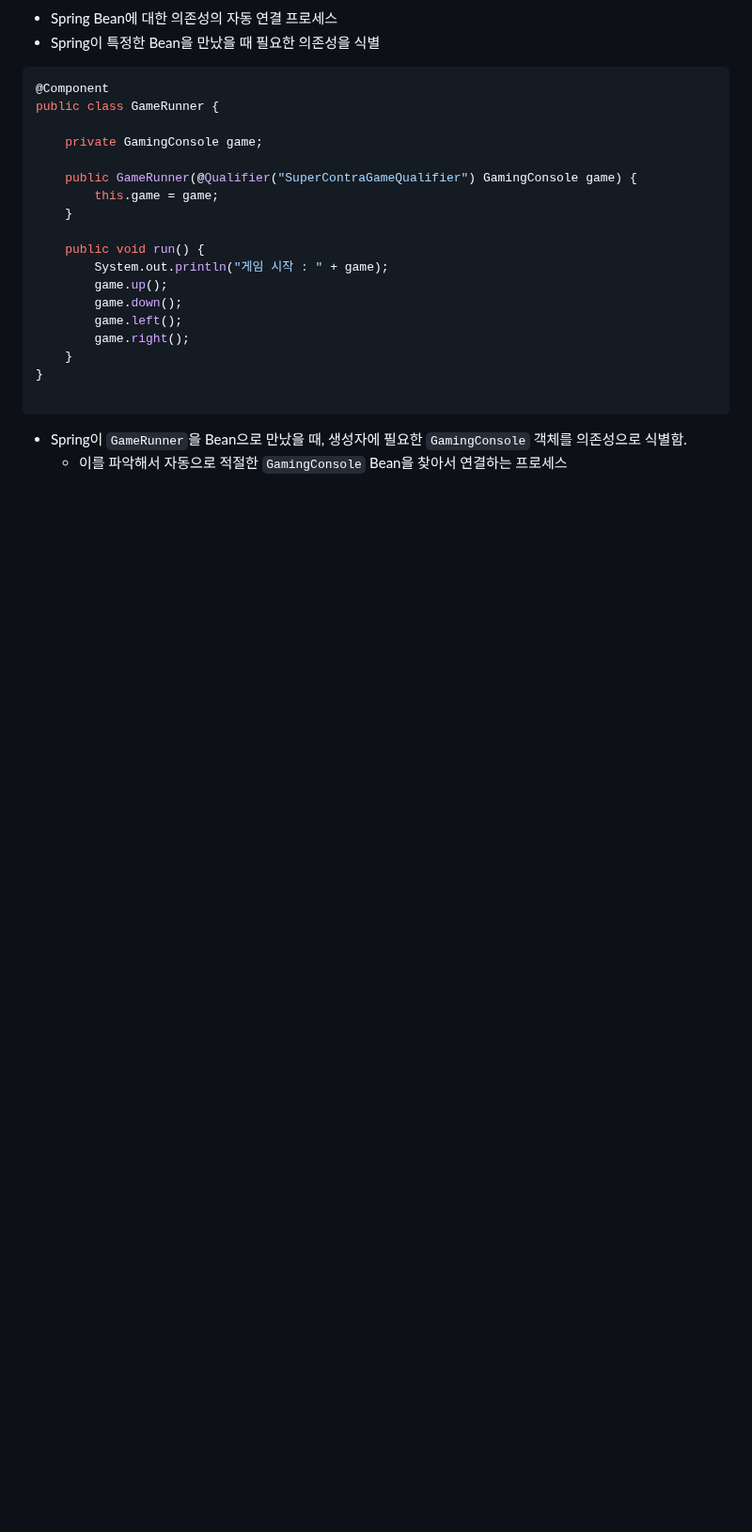
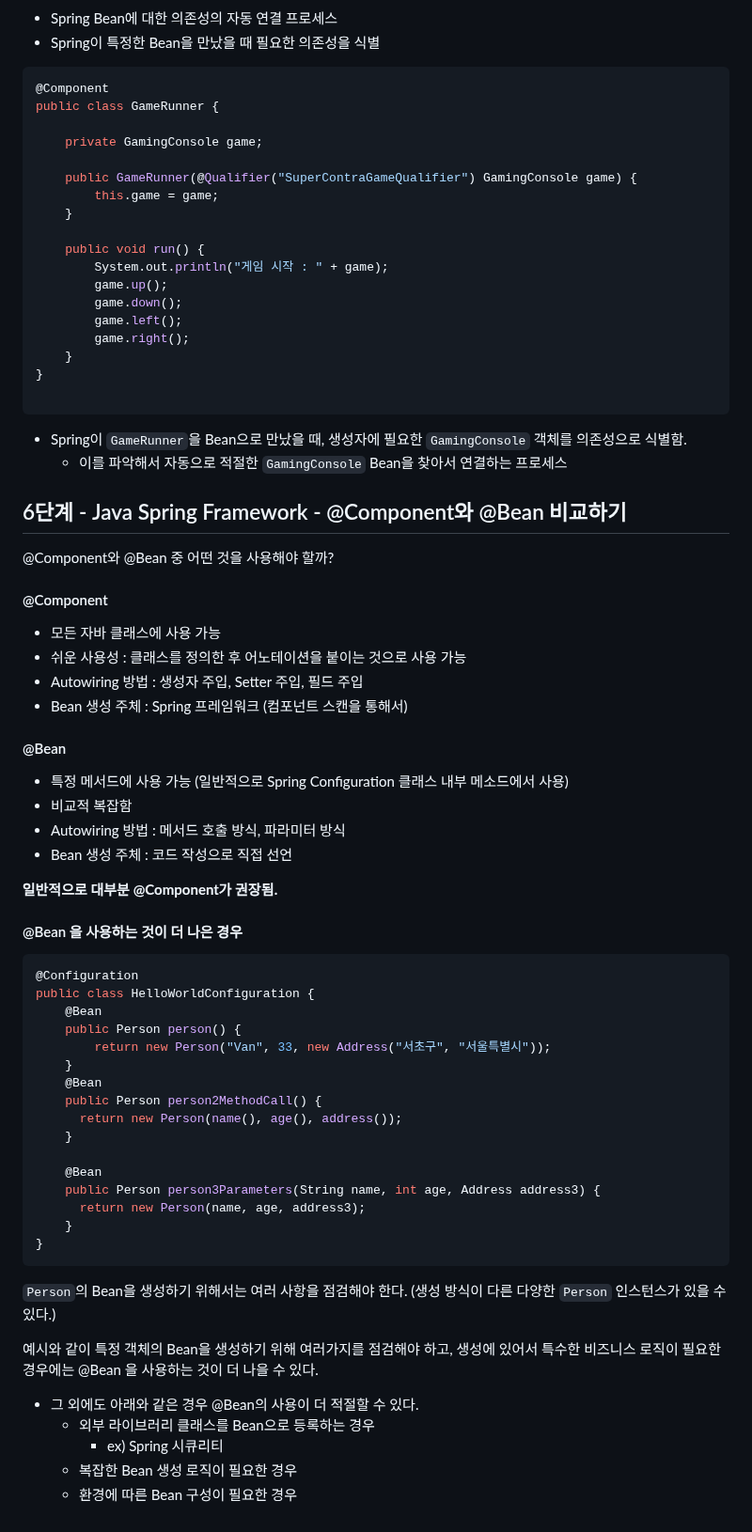
Before and after one commit to PhiloMonx1/learning-spring-and-spring-boot-3.x, a Markdown page: 02_Using_Spring_Framework_to_Create_and_Manage_Your_Java_Objects/README.md, the part around the change. Shown at 94% size. GitHub-like rendering; blank space fills up the shorter version.

Commit message:
6단계 - Java Spring Framework - @Component와 @Bean 비교하기
*docs : @Component와 @Bean 비교 노트

````diff
--- a/02_Using_Spring_Framework_to_Create_and_Manage_Your_Java_Objects/README.md
+++ b/02_Using_Spring_Framework_to_Create_and_Manage_Your_Java_Objects/README.md
@@ -468,3 +468,49 @@ public class GameRunner {
 ```
 - Spring이 `GameRunner`을 Bean으로 만났을 때, 생성자에 필요한 `GamingConsole` 객체를 의존성으로 식별함.
   - 이를 파악해서 자동으로 적절한 `GamingConsole` Bean을 찾아서 연결하는 프로세스
+
+## 6단계 - Java Spring Framework - @Component와 @Bean 비교하기
+
+@Component와 @Bean 중 어떤 것을 사용해야 할까?
+
+#### @Component
+- 모든 자바 클래스에 사용 가능
+- 쉬운 사용성 : 클래스를 정의한 후 어노테이션을 붙이는 것으로 사용 가능
+- Autowiring 방법 : 생성자 주입, Setter 주입, 필드 주입
+- Bean 생성 주체 : Spring 프레임워크 (컴포넌트 스캔을 통해서)
+
+#### @Bean
+- 특정 메서드에 사용 가능 (일반적으로 Spring Configuration 클래스 내부 메소드에서 사용)
+- 비교적 복잡함
+- Autowiring 방법 : 메서드 호출 방식, 파라미터 방식
+- Bean 생성 주체 : 코드 작성으로 직접 선언
+
+<b>일반적으로 대부분 @Component가 권장됨.</b>
+
+#### @Bean 을 사용하는 것이 더 나은 경우
+```java
+@Configuration
+public class HelloWorldConfiguration {
+	@Bean
+	public Person person() {
+		return new Person("Van", 33, new Address("서초구", "서울특별시"));
+	}
+    @Bean
+    public Person person2MethodCall() {
+      return new Person(name(), age(), address());
+    }
+
+    @Bean
+    public Person person3Parameters(String name, int age, Address address3) {
+      return new Person(name, age, address3);
+    }
+}
+```
+`Person`의 Bean을 생성하기 위해서는 여러 사항을 점검해야 한다. (생성 방식이 다른 다양한 `Person` 인스턴스가 있을 수 있다.)
+
+예시와 같이 특정 객체의 Bean을 생성하기 위해 여러가지를 점검해야 하고, 생성에 있어서 특수한 비즈니스 로직이 필요한 경우에는 @Bean 을 사용하는 것이 더 나을 수 있다.
+- 그 외에도 아래와 같은 경우 @Bean의 사용이 더 적절할 수 있다.
+  - 외부 라이브러리 클래스를 Bean으로 등록하는 경우
+    - ex) Spring 시큐리티
+  - 복잡한 Bean 생성 로직이 필요한 경우
+  - 환경에 따른 Bean 구성이 필요한 경우
````
